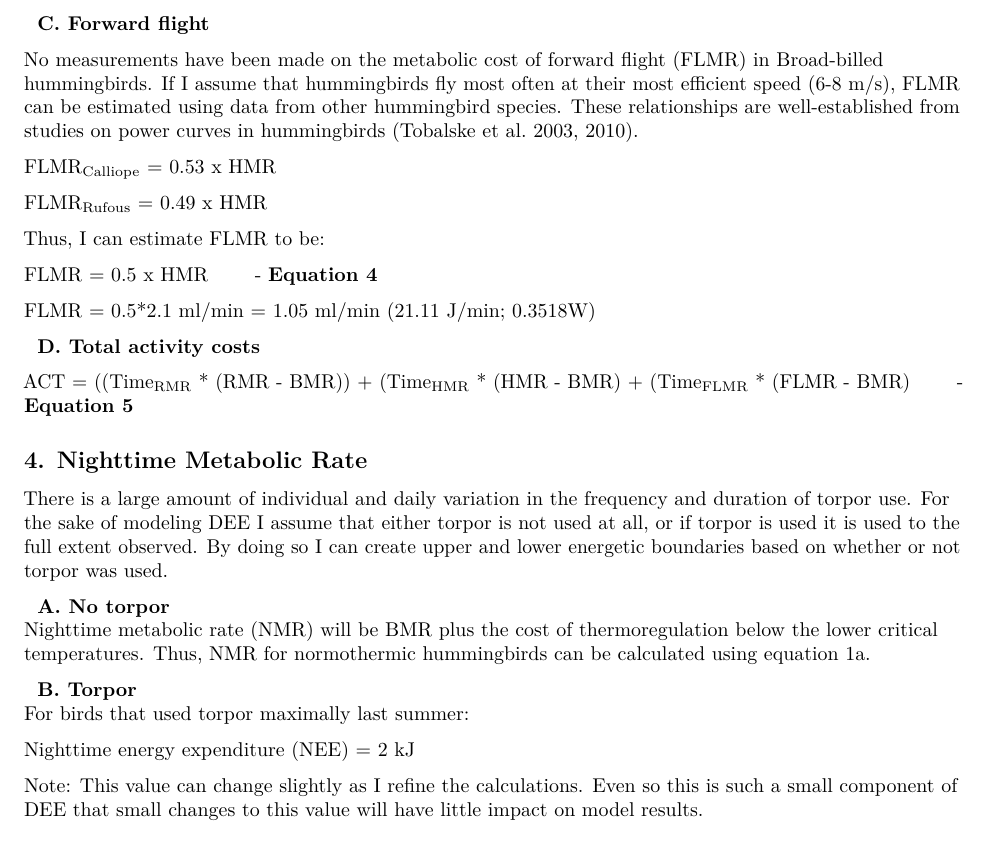
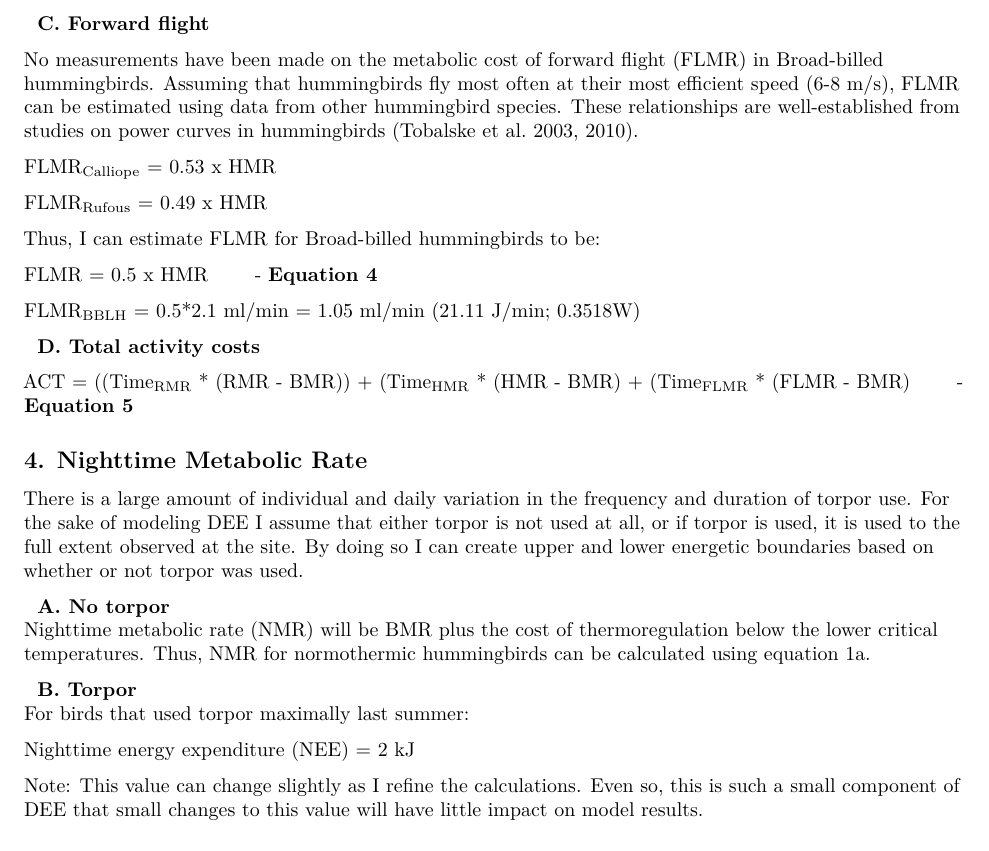
Before and after one commit to nushiamme/AShankar_hummers, an R Markdown document (EnergyBudget_AShankar.Rmd): part of page 3 of 4, cut so that both start at the same text. Rendered offline with R 4.5, knitr and Pandoc, then LaTeX, with nearby package versions.

Commit message:
Changed FLMR slightly

```diff
--- a/EnergyBudget_AShankar.Rmd
+++ b/EnergyBudget_AShankar.Rmd
@@ -74,17 +74,17 @@ Going from these values and from past studies (Fernandez et al. 2011),
 
 &nbsp;&nbsp;**C.  Forward flight**
 
-No measurements have been made on the metabolic cost of forward flight (FLMR) in Broad-billed hummingbirds.  If I assume that hummingbirds fly most often at their most efficient speed (6-8 m/s), FLMR can be estimated using data from other hummingbird species. These relationships are well-established from studies on power curves in hummingbirds (Tobalske et al. 2003, 2010).
+No measurements have been made on the metabolic cost of forward flight (FLMR) in Broad-billed hummingbirds. Assuming that hummingbirds fly most often at their most efficient speed (6-8 m/s), FLMR can be estimated using data from other hummingbird species. These relationships are well-established from studies on power curves in hummingbirds (Tobalske et al. 2003, 2010).
 
 FLMR~Calliope~ = 0.53 x HMR
 
 FLMR~Rufous~ = 0.49 x HMR
 
-Thus, I can estimate FLMR to be:
+Thus, I can estimate FLMR for Broad-billed hummingbirds to be:
 
   FLMR = 0.5 x HMR &nbsp;&nbsp;&nbsp;&nbsp;&nbsp;&nbsp;- **Equation 4**
 
-  FLMR = 0.5*2.1 ml/min = 1.05 ml/min (21.11 J/min; 0.3518W)
+  FLMR~BBLH~ = 0.5*2.1 ml/min = 1.05 ml/min (21.11 J/min; 0.3518W)
 
 &nbsp;&nbsp;**D.  Total activity costs**
 
@@ -92,7 +92,7 @@ ACT = ((Time~RMR~ \* (RMR - BMR)) + (Time~HMR~ \* (HMR - BMR) + (Time~FLMR~ \* (
 
 4.  Nighttime Metabolic Rate
 ----------------------------
-There is a large amount of individual and daily variation in the frequency and duration of torpor use. For the sake of modeling DEE I assume that either torpor is not used at all, or if torpor is used it is used to the full extent observed.  By doing so I can create upper and lower energetic boundaries based on whether or not torpor was used.
+There is a large amount of individual and daily variation in the frequency and duration of torpor use. For the sake of modeling DEE I assume that either torpor is not used at all, or if torpor is used, it is used to the full extent observed at the site.  By doing so I can create upper and lower energetic boundaries based on whether or not torpor was used.
 
 &nbsp;&nbsp;**A.  No torpor**
 Nighttime metabolic rate (NMR) will be BMR plus the cost of thermoregulation below the lower critical temperatures.  Thus, NMR for normothermic hummingbirds can be calculated using equation 1a.
@@ -102,7 +102,7 @@ For birds that used torpor maximally last summer:
 
   Nighttime energy expenditure (NEE) = 2 kJ
 
-Note:  This value can change slightly as I refine the calculations.  Even so this is such a small component of DEE that small changes to this value will have little impact on model results.
+Note:  This value can change slightly as I refine the calculations.  Even so, this is such a small component of DEE that small changes to this value will have little impact on model results.
 
 5.  DEE Model
 -------------
```
Also changed, not shown: BMR_LCT_data.xlsx.
